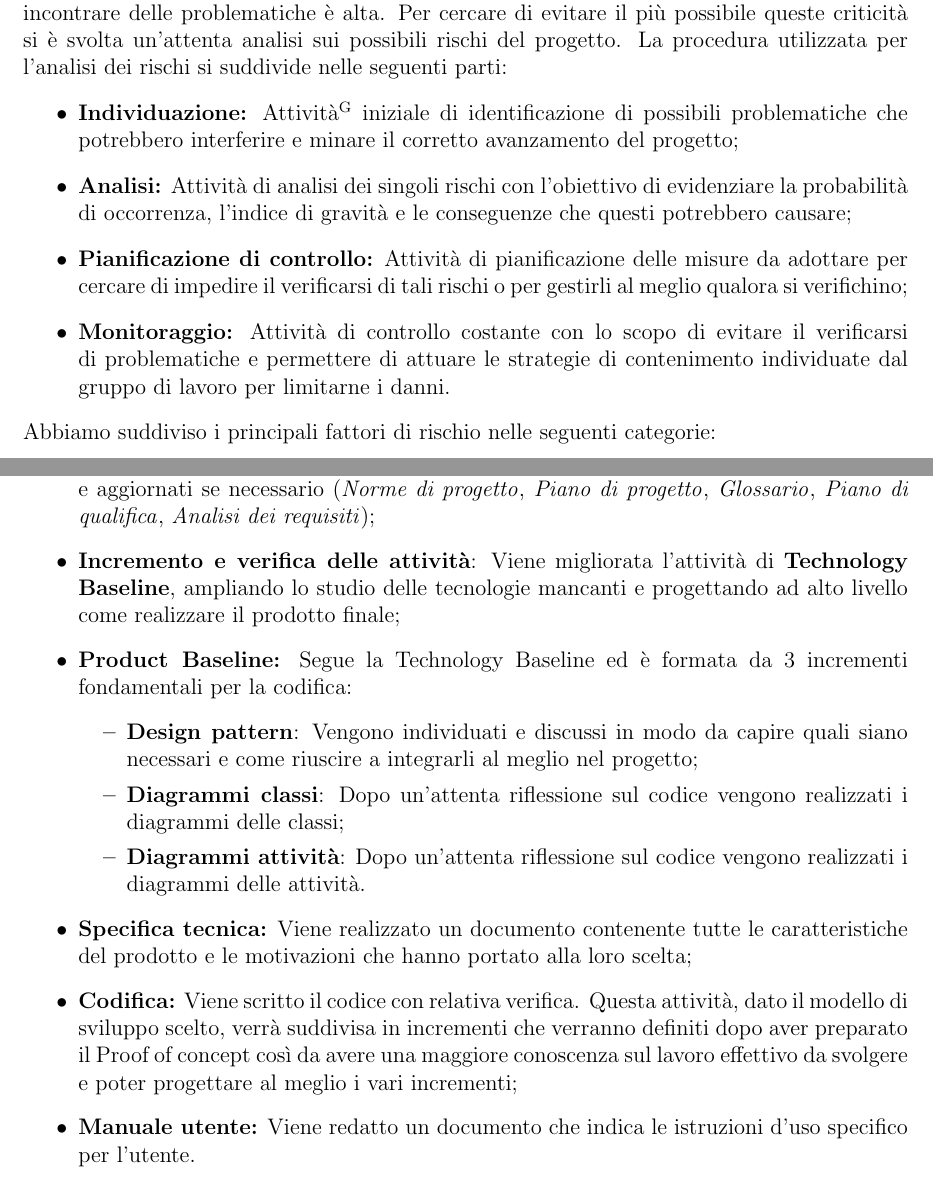
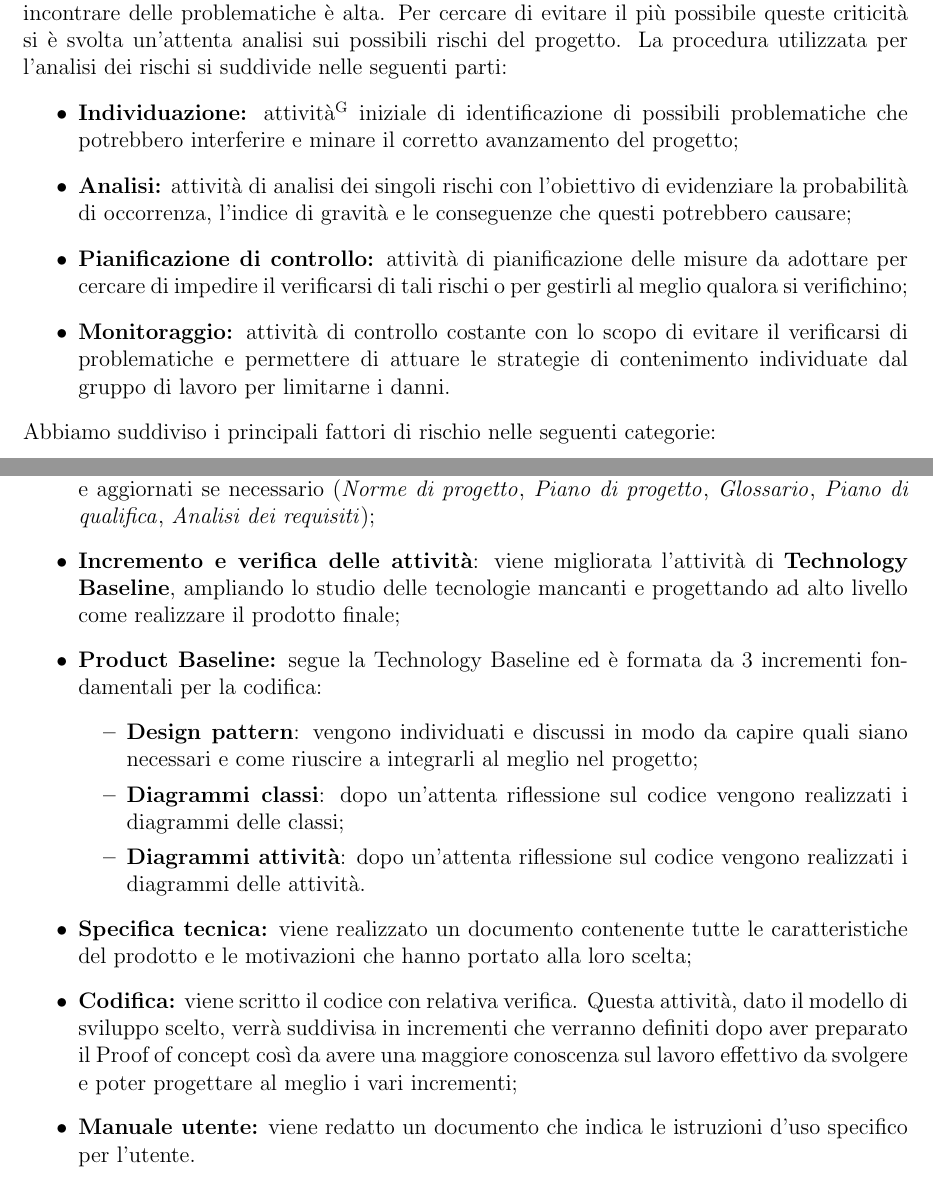
Before and after one commit to NotOnlyStudents/Documentazione, a LaTeX document (DocumentiPubblici/PianoDiProgetto/PianoDiProgetto_v1.1.tex, which reads DocumentiPubblici/PianoDiProgetto/Sezioni/AnalisiDeiRischi.tex, DocumentiPubblici/PianoDiProgetto/Sezioni/Sottosezioni/Pianificazione/ProgettazioneDiDettaglioECodifica.tex): two parts of pages 10 and 30 of 55, joined at a grey line, cut so that both start at the same text. Compiled offline with pdfLaTeX.

```diff
--- a/DocumentiPubblici/PianoDiProgetto/Sezioni/AnalisiDeiRischi.tex
+++ b/DocumentiPubblici/PianoDiProgetto/Sezioni/AnalisiDeiRischi.tex
@@ -2,10 +2,10 @@
 \label{analisi_dei_rischi}
 Durante lo sviluppo di un progetto così complesso e di grandi dimensioni, la possibilità di incontrare delle problematiche è alta. Per cercare di evitare il più possibile queste criticità si è svolta un'attenta analisi sui possibili rischi del progetto. La procedura utilizzata per l'analisi dei rischi si suddivide nelle seguenti parti:
 \begin{itemize}
-    \item \textbf{Individuazione:} \glo{Attività} iniziale di identificazione di possibili problematiche che potrebbero interferire e minare il corretto avanzamento del progetto;
-    \item \textbf{Analisi:} Attività di analisi dei singoli rischi con l'obiettivo di evidenziare la probabilità di occorrenza, l'indice di gravità e le conseguenze che questi potrebbero causare;
-    \item \textbf{Pianificazione di controllo:} Attività di pianificazione delle misure da adottare per cercare di impedire il verificarsi di tali rischi o per gestirli al meglio qualora si verifichino;
-    \item \textbf{Monitoraggio:} Attività di controllo costante con lo scopo di evitare il verificarsi di problematiche e permettere di attuare le strategie di contenimento individuate dal gruppo di lavoro per limitarne i danni.
+    \item \textbf{Individuazione:} \glo{attività} iniziale di identificazione di possibili problematiche che potrebbero interferire e minare il corretto avanzamento del progetto;
+    \item \textbf{Analisi:} attività di analisi dei singoli rischi con l'obiettivo di evidenziare la probabilità di occorrenza, l'indice di gravità e le conseguenze che questi potrebbero causare;
+    \item \textbf{Pianificazione di controllo:} attività di pianificazione delle misure da adottare per cercare di impedire il verificarsi di tali rischi o per gestirli al meglio qualora si verifichino;
+    \item \textbf{Monitoraggio:} attività di controllo costante con lo scopo di evitare il verificarsi di problematiche e permettere di attuare le strategie di contenimento individuate dal gruppo di lavoro per limitarne i danni.
 \end{itemize}
 Abbiamo suddiviso i principali fattori di rischio nelle seguenti categorie:
 \begin{itemize}
--- a/DocumentiPubblici/PianoDiProgetto/Sezioni/Sottosezioni/Pianificazione/ProgettazioneDiDettaglioECodifica.tex
+++ b/DocumentiPubblici/PianoDiProgetto/Sezioni/Sottosezioni/Pianificazione/ProgettazioneDiDettaglioECodifica.tex
@@ -18,16 +18,16 @@
 È composto da nuovi incrementi e nuove attività:
 \begin{itemize}
     \item \textbf{Incremento e verifica dei documenti:} i documenti già prodotti vengono migliorati e aggiornati se necessario ({\NdP}, {\PdP}, {\Glossario}, {\PdQ}, {\AdR});
-    \item \textbf{Incremento e verifica delle attività}: Viene migliorata l'attività di \textbf{Technology Baseline}, ampliando lo studio delle tecnologie mancanti e progettando ad alto livello come realizzare il prodotto finale;
-    \item \textbf{Product Baseline:} Segue la Technology Baseline ed è formata da 3 incrementi fondamentali per la codifica:
+    \item \textbf{Incremento e verifica delle attività}: viene migliorata l'attività di \textbf{Technology Baseline}, ampliando lo studio delle tecnologie mancanti e progettando ad alto livello come realizzare il prodotto finale;
+    \item \textbf{Product Baseline:} segue la Technology Baseline ed è formata da 3 incrementi fondamentali per la codifica:
         \begin{itemize}
-            \item \textbf{Design pattern}: Vengono individuati e discussi in modo da capire quali siano necessari e come riuscire a integrarli al meglio nel progetto;
-            \item \textbf{Diagrammi classi}: Dopo un'attenta riflessione sul codice vengono realizzati i diagrammi delle classi;
-            \item \textbf{Diagrammi attività}: Dopo un'attenta riflessione sul codice vengono realizzati i diagrammi delle attività.
+            \item \textbf{Design pattern}: vengono individuati e discussi in modo da capire quali siano necessari e come riuscire a integrarli al meglio nel progetto;
+            \item \textbf{Diagrammi classi}: dopo un'attenta riflessione sul codice vengono realizzati i diagrammi delle classi;
+            \item \textbf{Diagrammi attività}: dopo un'attenta riflessione sul codice vengono realizzati i diagrammi delle attività.
         \end{itemize}
-    \item \textbf{Specifica tecnica:} Viene realizzato un documento contenente tutte le caratteristiche del prodotto e le motivazioni che hanno portato alla loro scelta;
-    \item \textbf{Codifica:} Viene scritto il codice con relativa verifica. Questa attività, dato il modello di sviluppo scelto, verrà suddivisa in incrementi che verranno definiti dopo aver preparato il Proof of concept così da avere una maggiore conoscenza sul lavoro effettivo da svolgere e poter progettare al meglio i vari incrementi;
-    \item \textbf{Manuale utente:} Viene redatto un documento che indica le istruzioni d'uso specifico per l'utente.
+    \item \textbf{Specifica tecnica:} viene realizzato un documento contenente tutte le caratteristiche del prodotto e le motivazioni che hanno portato alla loro scelta;
+    \item \textbf{Codifica:} viene scritto il codice con relativa verifica. Questa attività, dato il modello di sviluppo scelto, verrà suddivisa in incrementi che verranno definiti dopo aver preparato il Proof of concept così da avere una maggiore conoscenza sul lavoro effettivo da svolgere e poter progettare al meglio i vari incrementi;
+    \item \textbf{Manuale utente:} viene redatto un documento che indica le istruzioni d'uso specifico per l'utente.
 \end{itemize}
 \newpage
 \subsubsection{Diagramma di Gantt: Progettazione di dettaglio e codifica}
```
Also changed, not shown: DocumentiPubblici/PianoDiProgetto/Sezioni/Consuntivo.tex (+2 -2 lines), DocumentiPubblici/PianoDiProgetto/Sezioni/Preventivo.tex (+4 -4 lines), DocumentiPubblici/PianoDiProgetto/Sezioni/Sottosezioni/Pianificazione/ProgettazioneArchitetturale.tex (+1 -1 lines), DocumentiPubblici/PianoDiProgetto/Sezioni/Sottosezioni/Pianificazione/ValidazioneECollaudo.tex (+2 -2 lines), DocumentiPubblici/PianoDiProgetto/Immagini/GanttConsolidamentoRequisiti.png, DocumentiPubblici/PianoDiProgetto/Immagini/GanttProgettazioneArchitetturale.png.
